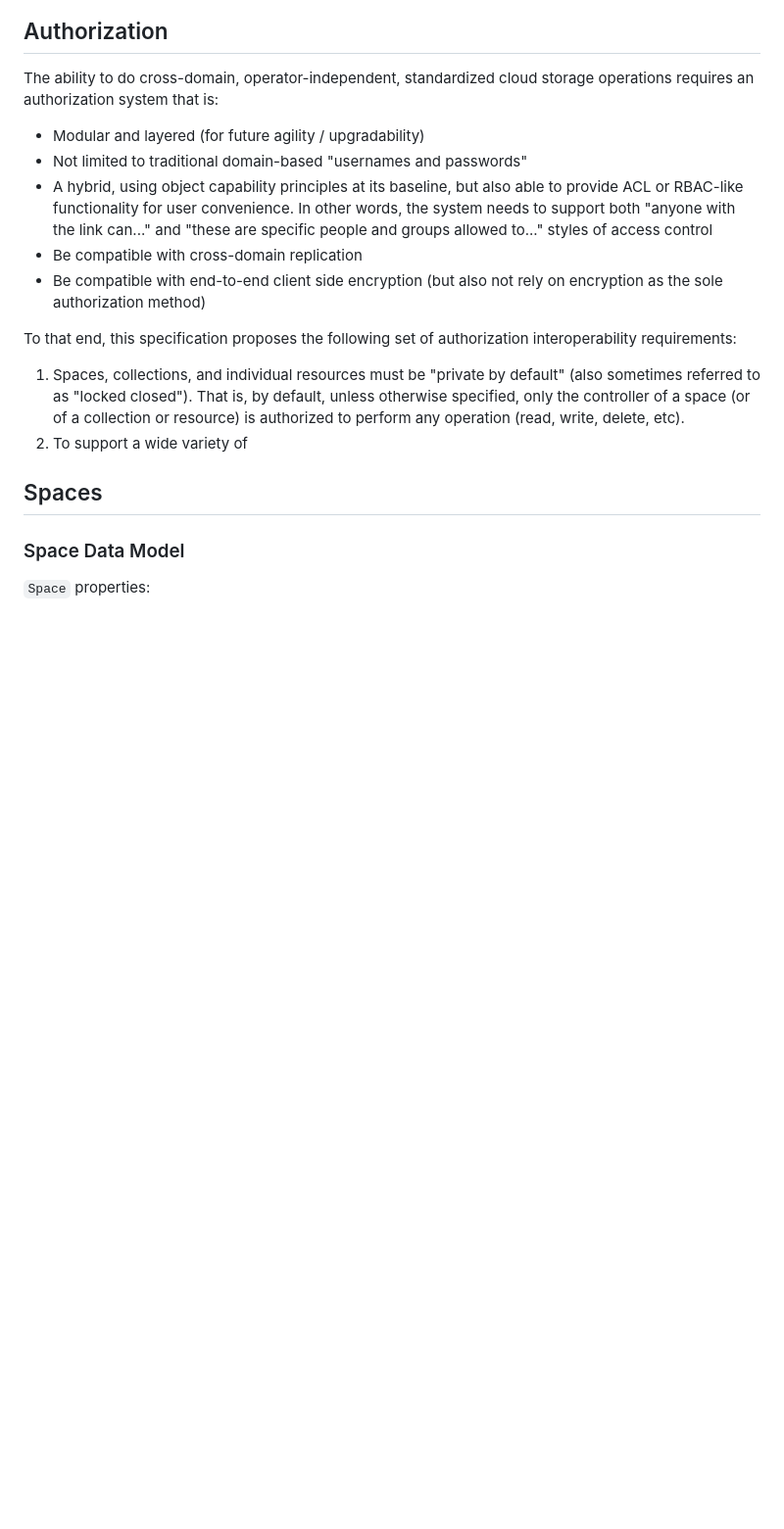
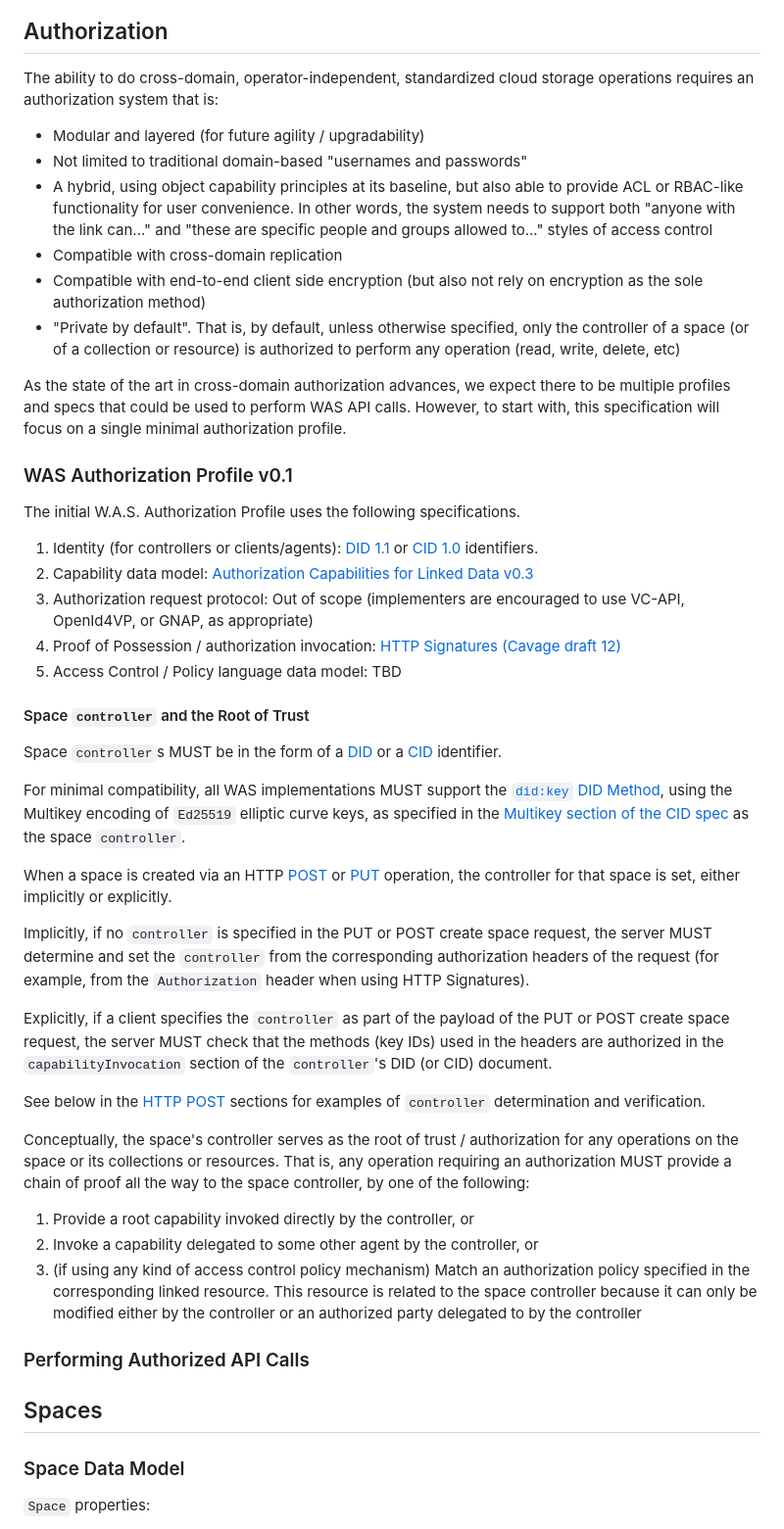
Before and after one commit to digitalcredentials/wallet-attached-storage-spec, a Markdown page: spec.md, the part around the change. Shown at 98% size. Drawn GitHub-style; blank space fills up the shorter version.

Commit message:
Add section on controller and root of trust.
Signed-off-by: Dmitri Zagidulin <dzagidulin@gmail.com>

```diff
--- a/spec.md
+++ b/spec.md
@@ -182,19 +182,74 @@ operations requires an authorization system that is:
   to provide ACL or RBAC-like functionality for user convenience. In other words,
   the system needs to support both "anyone with the link can..." and "these are
   specific people and groups allowed to..." styles of access control
-* Be compatible with cross-domain replication
-* Be compatible with end-to-end client side encryption (but also not rely on
+* Compatible with cross-domain replication
+* Compatible with end-to-end client side encryption (but also not rely on
   encryption as the sole authorization method)
+* "Private by default".
+  That is, by default, unless otherwise specified, only the controller of a
+  space (or of a collection or resource) is authorized to perform any operation
+  (read, write, delete, etc)
 
-To that end, this specification proposes the following set of authorization
-interoperability requirements:
+As the state of the art in cross-domain authorization advances, we expect there
+to be multiple profiles and specs that could be used to perform WAS API
+calls. However, to start with, this specification will focus on a single minimal
+authorization profile.
 
-1. Spaces, collections, and individual resources must be "private by default"
-   (also sometimes referred to as "locked closed"). That is, by default,
-   unless otherwise specified, only the controller of a space (or of a
-   collection or resource) is authorized to perform any operation (read, write,
-   delete, etc).
-2. To support a wide variety of
+### WAS Authorization Profile v0.1
+
+The initial W.A.S. Authorization Profile uses the following specifications.
+
+1. Identity (for controllers or clients/agents): [DID 1.1](https://www.w3.org/TR/did-1.1/)
+   or [CID 1.0](https://www.w3.org/TR/cid-1.0/) identifiers.
+2. Capability data model: [Authorization Capabilities for Linked Data v0.3](https://w3c-ccg.github.io/zcap-spec/)
+3. Authorization request protocol: Out of scope (implementers are encouraged to
+   use VC-API, OpenId4VP, or GNAP, as appropriate)
+4. Proof of Possession / authorization invocation: [HTTP Signatures (Cavage
+   draft 12)](https://datatracker.ietf.org/doc/html/draft-cavage-http-signatures)
+5. Access Control / Policy language data model: TBD
+
+#### Space `controller` and the Root of Trust
+
+Space `controller`s MUST be in the form of a [DID](https://www.w3.org/TR/did-1.1/)
+or a [CID](https://www.w3.org/TR/cid-1.0/) identifier.
+
+For minimal compatibility, all WAS implementations MUST support the
+[`did:key` DID Method](https://w3c-ccg.github.io/did-key-spec/), using the
+Multikey encoding of `Ed25519` elliptic curve keys, as specified in the
+[Multikey section of the CID spec](https://www.w3.org/TR/cid-1.0/#Multikey)
+as the space `controller`.
+
+When a space is created via an HTTP [POST](#http-api-post-spaces) or
+[PUT](#http-api-put-space-space_id) operation, the controller for that space
+is set, either implicitly or explicitly.
+
+Implicitly, if no `controller` is specified in the PUT or POST create space
+request, the server MUST determine and set the `controller` from the corresponding
+authorization headers of the request (for example, from the `Authorization` header
+when using HTTP Signatures).
+
+Explicitly, if a client specifies the `controller` as part of the payload
+of the PUT or POST create space request, the server MUST check that the methods
+(key IDs) used in the headers are authorized in the `capabilityInvocation`
+section of the `controller`'s DID (or CID) document.
+
+See below in the [HTTP POST](#http-api-post-spaces) sections for examples of
+`controller` determination and verification.
+
+Conceptually, the space's controller serves as the root of trust / authorization
+for any operations on the space or its collections or resources.
+That is, any operation requiring an authorization MUST provide a chain of proof
+all the way to the space controller, by one of the following:
+
+1. Provide a root capability invoked directly by the controller, or
+2. Invoke a capability delegated to some other agent by the controller, or
+3. (if using any kind of access control policy mechanism) Match an authorization
+   policy specified in the corresponding linked resource. This resource is
+   related to the space controller because it can only be modified either by
+   the controller or an authorized party delegated to by the controller
+
+### Performing Authorized API Calls
+
 
 
 ## Spaces
```
